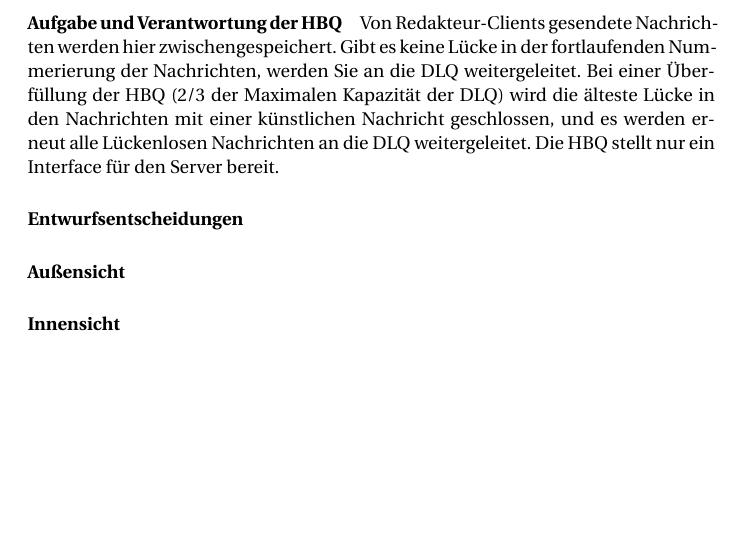
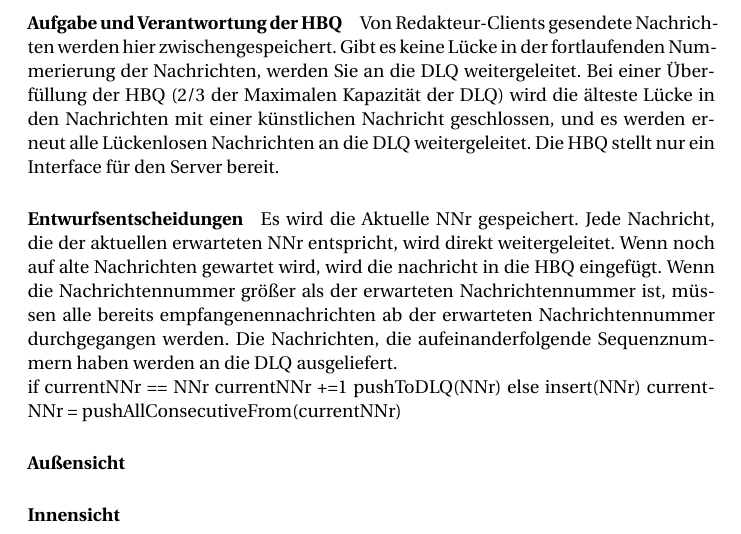
Before and after one commit to meandor/vs2017, a LaTeX problem sheet (exercise1/docs/aufg1_dokumentation.tex): part of page 8 of 10, cut so that both start at the same text, the shorter picture padded with empty space. Compiled offline with pdfLaTeX.

Commit message:
started with hbq, draft documentation

```diff
--- a/exercise1/docs/aufg1_dokumentation.tex
+++ b/exercise1/docs/aufg1_dokumentation.tex
@@ -190,6 +190,21 @@ Der Client wird in drei Module aufgespalten: Client, Reader und Writer. Client r
 			\paragraph{Aufgabe und Verantwortung der HBQ}
 				Von Redakteur-Clients gesendete Nachrichten werden hier zwischengespeichert. Gibt es keine Lücke in der fortlaufenden Nummerierung der Nachrichten, werden Sie an die DLQ weitergeleitet. Bei einer Überfüllung der HBQ (2/3 der Maximalen Kapazität der DLQ) wird die älteste Lücke in den Nachrichten mit einer künstlichen Nachricht geschlossen, und es werden erneut alle Lückenlosen Nachrichten an die DLQ weitergeleitet. Die HBQ stellt nur ein Interface für den Server bereit.
 			\paragraph{Entwurfsentscheidungen}
+				Es wird die Aktuelle NNr gespeichert.
+				Jede Nachricht, die der aktuellen erwarteten NNr entspricht, wird direkt weitergeleitet.
+				Wenn noch auf alte Nachrichten gewartet wird, wird die nachricht in die HBQ eingefügt.
+				Wenn die Nachrichtennummer größer als der erwarteten Nachrichtennummer ist,
+				müssen alle bereits empfangenennachrichten ab der erwarteten Nachrichtennummer durchgegangen werden.
+				Die Nachrichten, die aufeinanderfolgende Sequenznummern haben werden an die
+				DLQ ausgeliefert.
+
+				if currentNNr == NNr
+					currentNNr +=1
+					pushToDLQ(NNr)
+				else
+					insert(NNr)
+					currentNNr = pushAllConsecutiveFrom(currentNNr)
+
 			\paragraph{Außensicht}
 			\paragraph{Innensicht}
 			\paragraph{Konfigurationsparameter}
```
Also changed, not shown: 2 other files.
